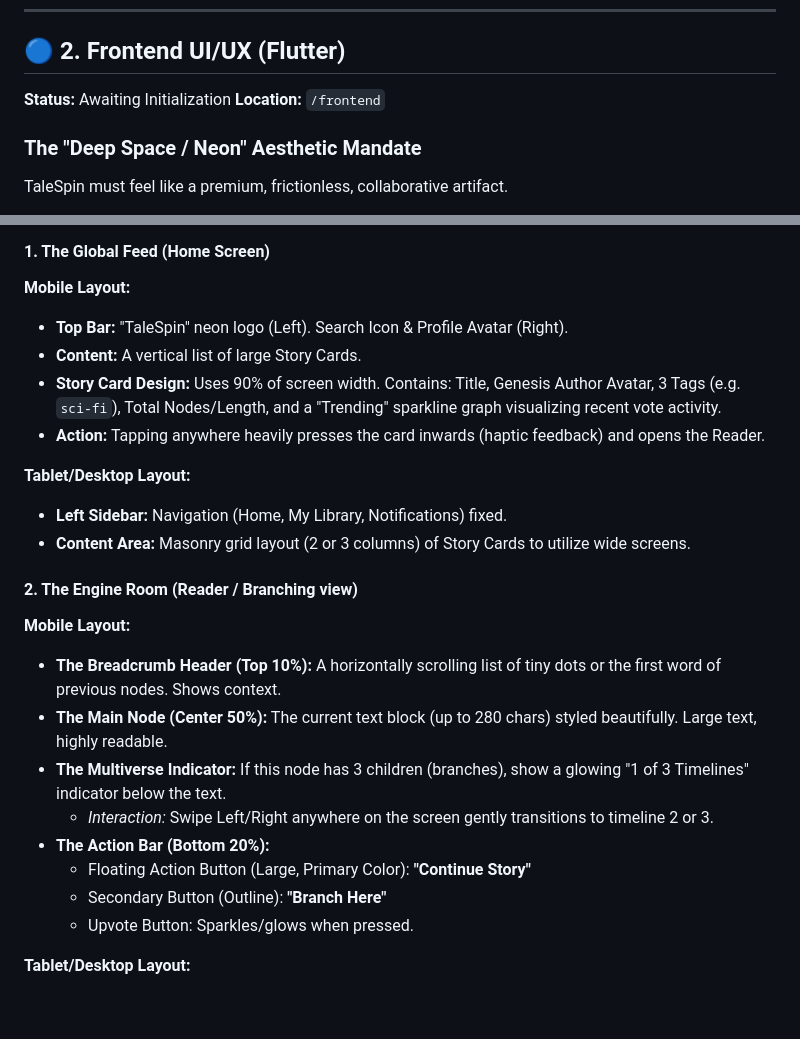
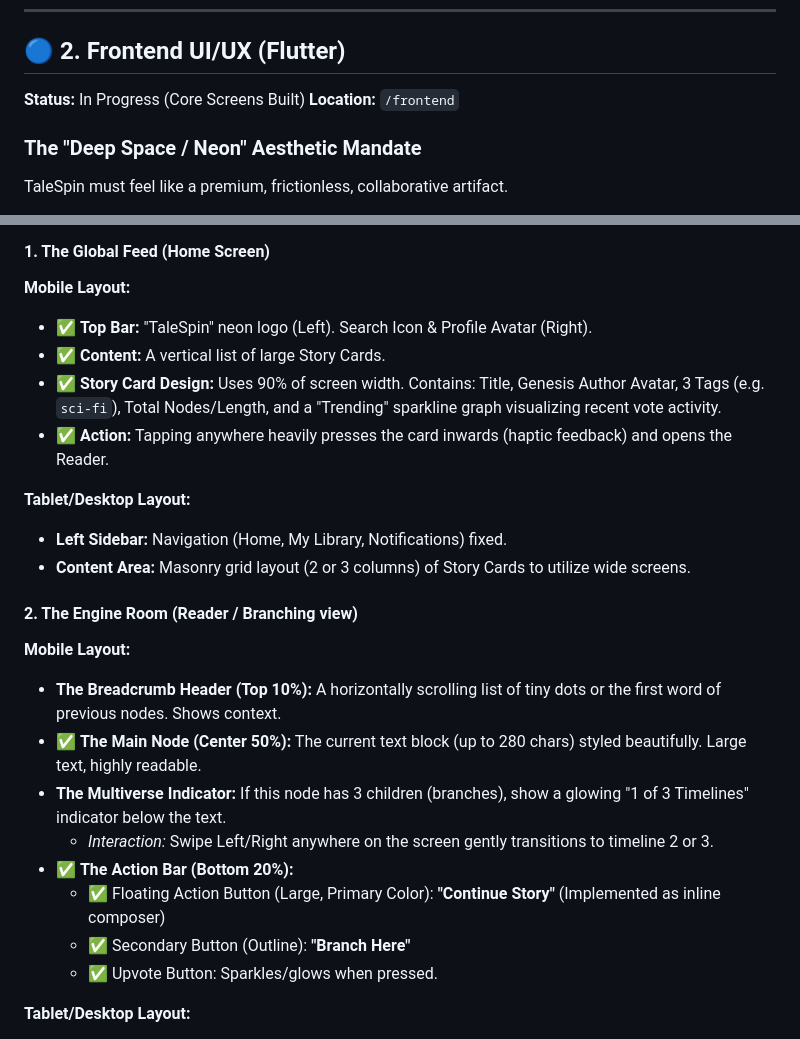
Before and after one commit to clawdbot022026/talespin, a Markdown page: planning/04_PHASE_1_TRACKER.md, 2 parts joined by grey strips. Rendered like a GitHub page; blank space fills up the shorter version.

Commit message:
Update tracker with frontend UI/UX completion status

```diff
--- a/planning/04_PHASE_1_TRACKER.md
+++ b/planning/04_PHASE_1_TRACKER.md
@@ -28,7 +28,7 @@ This document tracks the granular development status of TaleSpin Phase 1 (The Co
 
 ## 🔵 2. Frontend UI/UX (Flutter)
 
-**Status:** Awaiting Initialization
+**Status:** In Progress (Core Screens Built)
 **Location:** `/frontend`
 
 ### The "Deep Space / Neon" Aesthetic Mandate
@@ -44,10 +44,10 @@ TaleSpin must feel like a premium, frictionless, collaborative artifact.
 
 #### 1. The Global Feed (Home Screen)
 **Mobile Layout:**
-*   **Top Bar:** "TaleSpin" neon logo (Left). Search Icon & Profile Avatar (Right).
-*   **Content:** A vertical list of large Story Cards.
-*   **Story Card Design:** Uses 90% of screen width. Contains: Title, Genesis Author Avatar, 3 Tags (e.g. `sci-fi`), Total Nodes/Length, and a "Trending" sparkline graph visualizing recent vote activity.
-*   **Action:** Tapping anywhere heavily presses the card inwards (haptic feedback) and opens the Reader.
+*   ✅ **Top Bar:** "TaleSpin" neon logo (Left). Search Icon & Profile Avatar (Right).
+*   ✅ **Content:** A vertical list of large Story Cards.
+*   ✅ **Story Card Design:** Uses 90% of screen width. Contains: Title, Genesis Author Avatar, 3 Tags (e.g. `sci-fi`), Total Nodes/Length, and a "Trending" sparkline graph visualizing recent vote activity.
+*   ✅ **Action:** Tapping anywhere heavily presses the card inwards (haptic feedback) and opens the Reader.
 
 **Tablet/Desktop Layout:**
 *   **Left Sidebar:** Navigation (Home, My Library, Notifications) fixed.
@@ -56,13 +56,13 @@ TaleSpin must feel like a premium, frictionless, collaborative artifact.
 #### 2. The Engine Room (Reader / Branching view)
 **Mobile Layout:**
 *   **The Breadcrumb Header (Top 10%):** A horizontally scrolling list of tiny dots or the first word of previous nodes. Shows context.
-*   **The Main Node (Center 50%):** The current text block (up to 280 chars) styled beautifully. Large text, highly readable.
+*   ✅ **The Main Node (Center 50%):** The current text block (up to 280 chars) styled beautifully. Large text, highly readable.
 *   **The Multiverse Indicator:** If this node has 3 children (branches), show a glowing "1 of 3 Timelines" indicator below the text.
     *   *Interaction:* Swipe Left/Right anywhere on the screen gently transitions to timeline 2 or 3.
-*   **The Action Bar (Bottom 20%):**
-    *   Floating Action Button (Large, Primary Color): **"Continue Story"**
-    *   Secondary Button (Outline): **"Branch Here"**
-    *   Upvote Button: Sparkles/glows when pressed.
+*   ✅ **The Action Bar (Bottom 20%):**
+    *   ✅ Floating Action Button (Large, Primary Color): **"Continue Story"** (Implemented as inline composer)
+    *   ✅ Secondary Button (Outline): **"Branch Here"**
+    *   ✅ Upvote Button: Sparkles/glows when pressed.
 
 **Tablet/Desktop Layout:**
 *   **Left Panel (30% width):** Shows a massive vertically scrolling thread of the entire prior history leading up to the current node.
```
